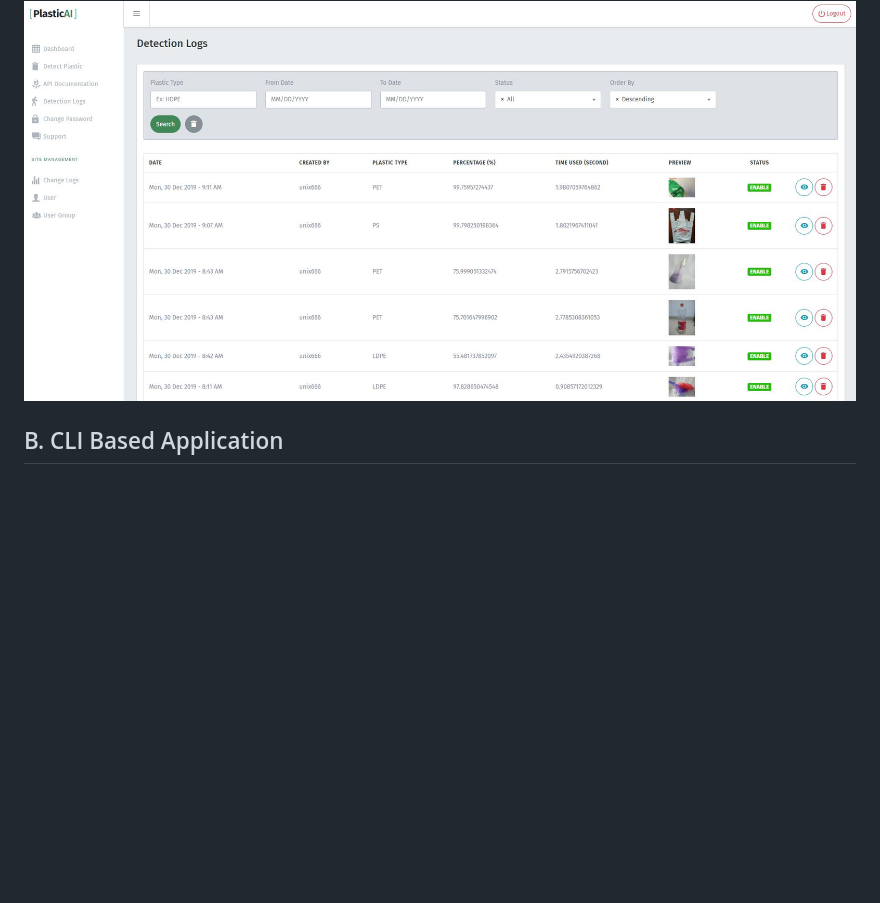
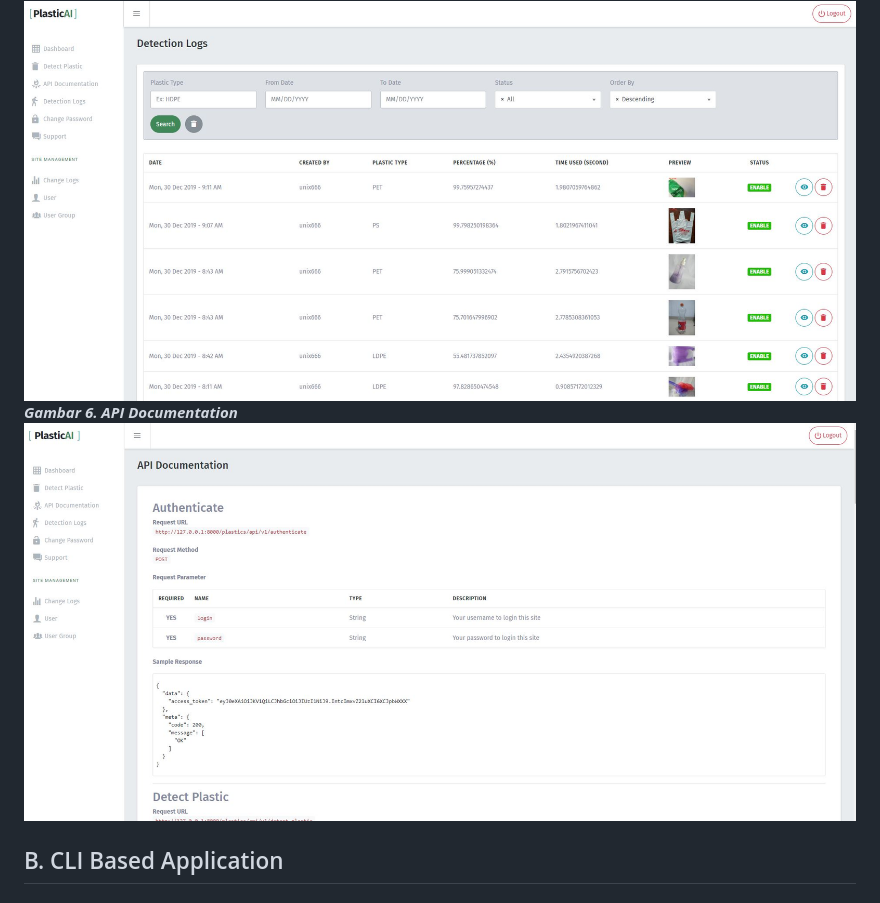
Before and after one commit to Plastic-AI/Plastic-AI, a Markdown page: README.md, the part around the change. Drawn GitHub-style; pictures changed too: images/apidocs.JPG (added); blank space fills up the shorter version.

```diff
--- a/README.md
+++ b/README.md
@@ -78,6 +78,8 @@ Program sendiri dibuwat berbasis web (web base application) dimana menggunakan f
 ![Contoh Hasil Deteksi Plastik](images/detection_response.JPG)
 ***Gambar 5. History Deteksi Plastik***
 ![History Deteksi Plastik](images/detection_logs.JPG)
+***Gambar 6. API Documentation***
+![API Documentation](images/apidocs.JPG)
 
 ## B. CLI Based Application
 ### Cara Installasi dan Penggunaan
```
